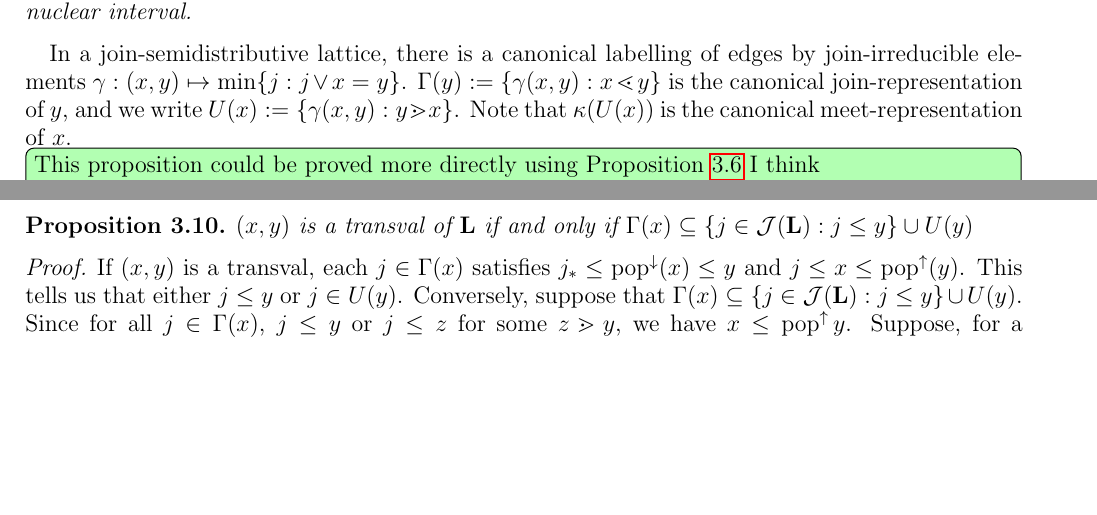
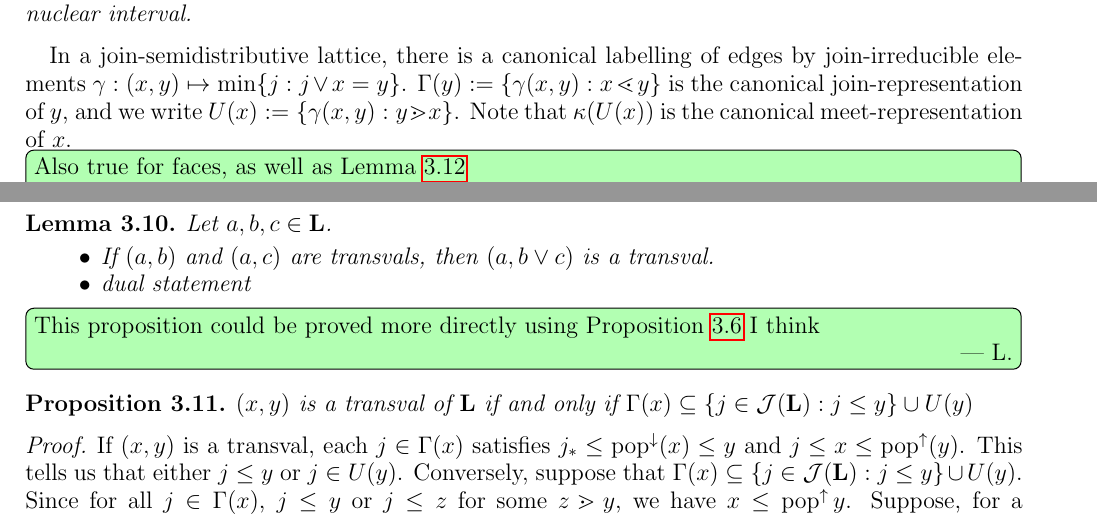
Before and after one commit to LudovicSchwob/Transvalles, a LaTeX paper (Transvals.tex): two parts of pages 4 and 5 of 15, joined at a grey line, cut so that both start at the same text, the shorter picture padded with empty space. Compiled offline with pdfLaTeX.

Commit message:
màj .tex

```diff
--- a/Transvals.tex
+++ b/Transvals.tex
@@ -273,6 +273,15 @@ The join of two nuclear intervals is given by $[x_1,y_1]\vee[x_2,y_2]=\left[\pop
 	\end{prop}
 
 In a join-semidistributive lattice, there is a canonical labelling of edges by join-irreducible elements $\gamma:(x,y)\mapsto \min \{j: j\vee x = y\}$. $\Gamma(y):=\{\gamma(x,y):x\lessdot y\}$ is the canonical join-representation of $y$, and we write $U(x):=\{\gamma(x,y):y\gtrdot x\}$. Note that $\kappa(U(x))$ is the canonical meet-representation of $x$.
+
+	\ludovic{Also true for faces, as well as Lemma \ref{TransvalsClosureLemma}}
+  \begin{lem}\label{TransvalsClosureLemmabis}
+    Let \(a,b,c \in \L\).
+    \begin{itemize}
+      \item If \((a,b)\) and \((a, c)\) are transvals, then \((a, b \vee c)\) is a transval.
+      \item dual statement
+    \end{itemize}
+  \end{lem}
 
 		\ludovic{This proposition could be proved more directly using Proposition~\ref{pr:transval_triplets} I think}
 \begin{prop}\label{pr:transvals_edgelabelling}
```
